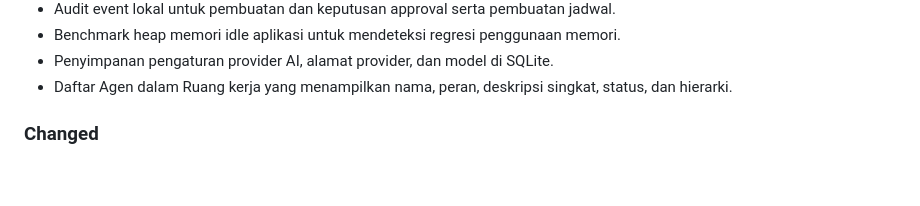
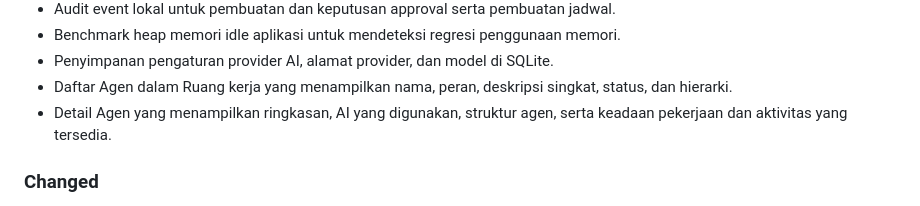
Before and after one commit to umam-src/klip, a Markdown page: CHANGELOG.md, the part around the change. Drawn GitHub-style; blank space fills up the shorter version.

Commit message:
docs(agent): catat detail Agen di changelog

```diff
--- a/CHANGELOG.md
+++ b/CHANGELOG.md
@@ -26,6 +26,7 @@ Format mengikuti Keep a Changelog dan versi mengikuti Semantic Versioning.
 - Benchmark heap memori idle aplikasi untuk mendeteksi regresi penggunaan memori.
 - Penyimpanan pengaturan provider AI, alamat provider, dan model di SQLite.
 - Daftar Agen dalam Ruang kerja yang menampilkan nama, peran, deskripsi singkat, status, dan hierarki.
+- Detail Agen yang menampilkan ringkasan, AI yang digunakan, struktur agen, serta keadaan pekerjaan dan aktivitas yang tersedia.
 
 ### Changed
 - Konfigurasi sekarang menyimpan locale secara eksplisit dan menormalkan locale yang belum didukung ke `id-ID`.
```
